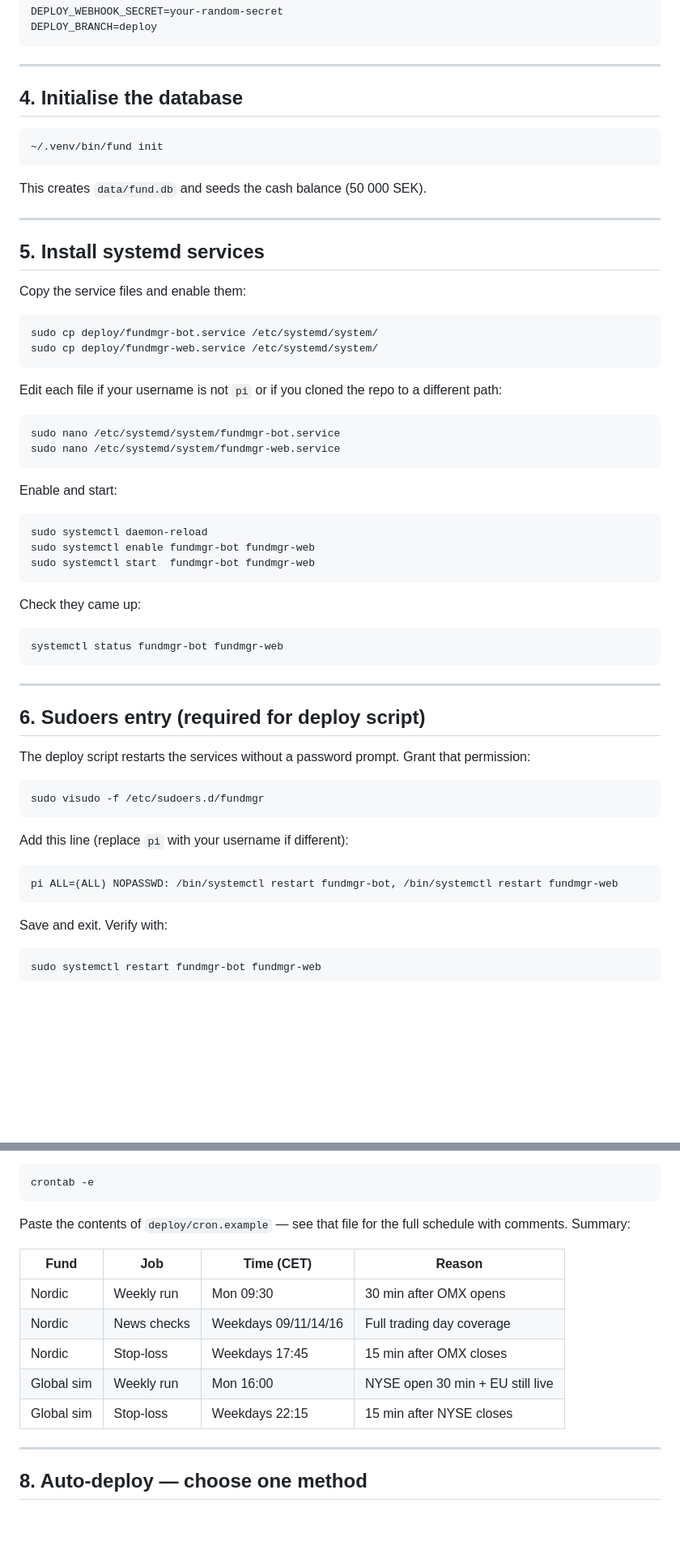
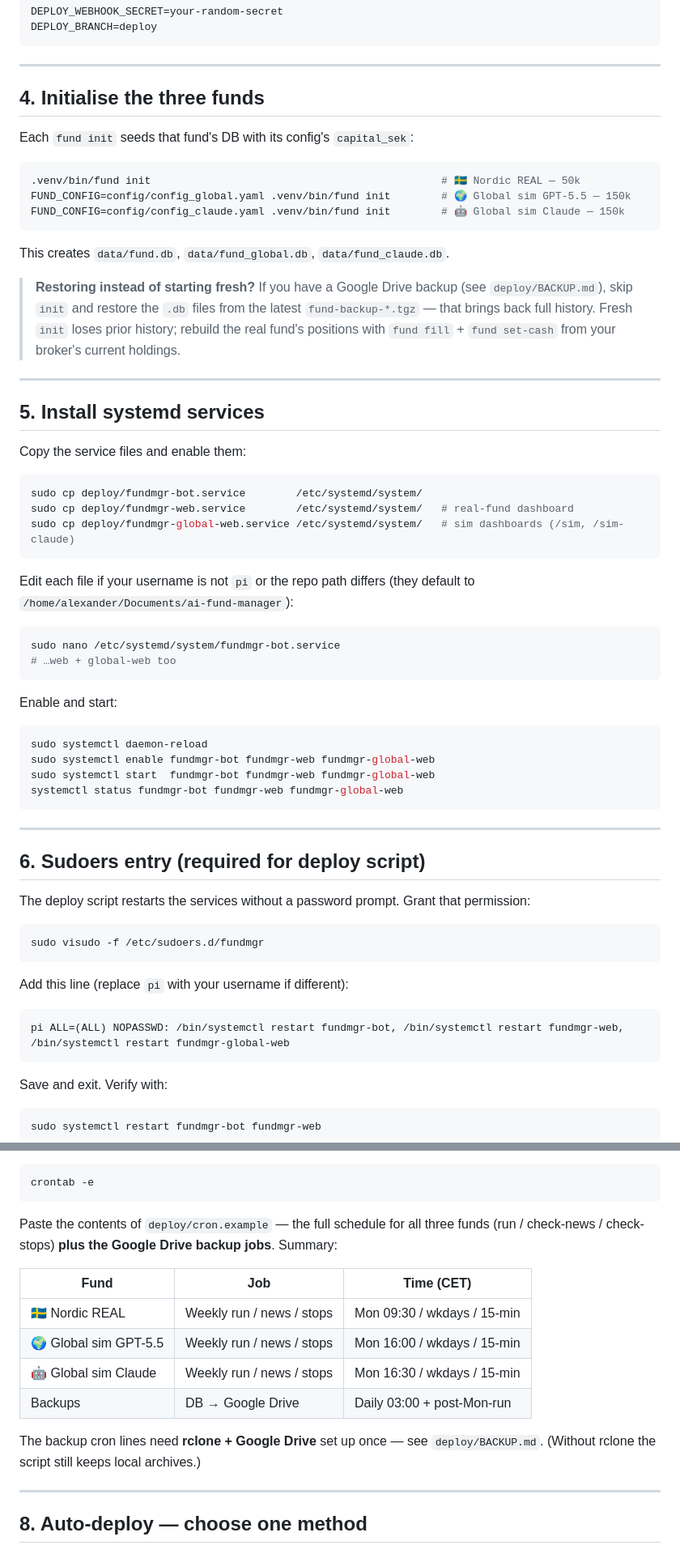
Before and after one commit to ACWesterberg/ai-fund-manager, a Markdown page: deploy/SETUP.md, 2 parts joined by grey strips. Shown at 81% size. GitHub-like rendering; blank space fills up the shorter version.

Commit message:
Update SETUP.md for fresh rebuild: FinanceData, 3 funds, 3 services, backups
Bring the setup guide in line with the current architecture after the SD
failure:
- Clone FinanceData as a sibling (../FinanceData) and install it before the
  fund; note FINANCEDATA_DIR override.
- Initialise all three funds (real 50k + two sims 150k); note restore-from-
  backup as the alternative to a fresh init.
- Install the third service (fundmgr-global-web) + sudoers for it.
- Point cron at all three funds + the Drive backup jobs (deploy/BACKUP.md).
- Correct repo path to ~/Documents/ai-fund-manager throughout.

Co-Authored-By: Claude Opus 4.8 <noreply@anthropic.com>
Claude-Session: https://claude.ai/code/session_01VVsVVZzdWnWX2fi3Vez8sJ

````diff
--- a/deploy/SETUP.md
+++ b/deploy/SETUP.md
@@ -73,13 +82,23 @@ DEPLOY_BRANCH=deploy
 
 ---
 
-## 4. Initialise the database
+## 4. Initialise the three funds
+
+Each `fund init` seeds that fund's DB with its config's `capital_sek`:
 
 ```bash
-~/.venv/bin/fund init
+.venv/bin/fund init                                              # 🇸🇪 Nordic REAL — 50k
+FUND_CONFIG=config/config_global.yaml .venv/bin/fund init        # 🌍 Global sim GPT-5.5 — 150k
+FUND_CONFIG=config/config_claude.yaml .venv/bin/fund init        # 🤖 Global sim Claude — 150k
 ```
 
-This creates `data/fund.db` and seeds the cash balance (50 000 SEK).
+This creates `data/fund.db`, `data/fund_global.db`, `data/fund_claude.db`.
+
+> **Restoring instead of starting fresh?** If you have a Google Drive backup
+> (see `deploy/BACKUP.md`), skip `init` and restore the `.db` files from the
+> latest `fund-backup-*.tgz` — that brings back full history. Fresh `init`
+> loses prior history; rebuild the real fund's positions with `fund fill` +
+> `fund set-cash` from your broker's current holdings.
 
 ---
 
@@ -88,29 +107,26 @@ This creates `data/fund.db` and seeds the cash balance (50 000 SEK).
 Copy the service files and enable them:
 
 ```bash
-sudo cp deploy/fundmgr-bot.service /etc/systemd/system/
-sudo cp deploy/fundmgr-web.service /etc/systemd/system/
+sudo cp deploy/fundmgr-bot.service        /etc/systemd/system/
+sudo cp deploy/fundmgr-web.service        /etc/systemd/system/   # real-fund dashboard
+sudo cp deploy/fundmgr-global-web.service /etc/systemd/system/   # sim dashboards (/sim, /sim-claude)
 ```
 
-Edit each file if your username is not `pi` or if you cloned the repo to a different path:
+Edit each file if your username is not `pi` or the repo path differs
+(they default to `/home/alexander/Documents/ai-fund-manager`):
 
 ```bash
 sudo nano /etc/systemd/system/fundmgr-bot.service
-sudo nano /etc/systemd/system/fundmgr-web.service
+# …web + global-web too
 ```
 
 Enable and start:
 
 ```bash
 sudo systemctl daemon-reload
-sudo systemctl enable fundmgr-bot fundmgr-web
-sudo systemctl start  fundmgr-bot fundmgr-web
-```
-
-Check they came up:
-
-```bash
-systemctl status fundmgr-bot fundmgr-web
+sudo systemctl enable fundmgr-bot fundmgr-web fundmgr-global-web
+sudo systemctl start  fundmgr-bot fundmgr-web fundmgr-global-web
+systemctl status fundmgr-bot fundmgr-web fundmgr-global-web
 ```
 
 ---
@@ -126,7 +142,7 @@ sudo visudo -f /etc/sudoers.d/fundmgr
 Add this line (replace `pi` with your username if different):
 
 ```
-pi ALL=(ALL) NOPASSWD: /bin/systemctl restart fundmgr-bot, /bin/systemctl restart fundmgr-web
+pi ALL=(ALL) NOPASSWD: /bin/systemctl restart fundmgr-bot, /bin/systemctl restart fundmgr-web, /bin/systemctl restart fundmgr-global-web
 ```
 
 Save and exit. Verify with:
@@ -152,15 +168,19 @@ Then install the cron jobs:
 crontab -e
 ```
 
-Paste the contents of `deploy/cron.example` — see that file for the full schedule with comments. Summary:
+Paste the contents of `deploy/cron.example` — the full schedule for all three
+funds (run / check-news / check-stops) **plus the Google Drive backup jobs**.
+Summary:
 
-| Fund | Job | Time (CET) | Reason |
-|------|-----|------------|--------|
-| Nordic | Weekly run | Mon 09:30 | 30 min after OMX opens |
-| Nordic | News checks | Weekdays 09/11/14/16 | Full trading day coverage |
-| Nordic | Stop-loss | Weekdays 17:45 | 15 min after OMX closes |
-| Global sim | Weekly run | Mon 16:00 | NYSE open 30 min + EU still live |
-| Global sim | Stop-loss | Weekdays 22:15 | 15 min after NYSE closes |
+| Fund | Job | Time (CET) |
+|------|-----|------------|
+| 🇸🇪 Nordic REAL | Weekly run / news / stops | Mon 09:30 / wkdays / 15-min |
+| 🌍 Global sim GPT-5.5 | Weekly run / news / stops | Mon 16:00 / wkdays / 15-min |
+| 🤖 Global sim Claude | Weekly run / news / stops | Mon 16:30 / wkdays / 15-min |
+| Backups | DB → Google Drive | Daily 03:00 + post-Mon-run |
+
+The backup cron lines need **rclone + Google Drive** set up once — see
+`deploy/BACKUP.md`. (Without rclone the script still keeps local archives.)
 
 ---
 
````
Also changed, not shown: other parts of deploy/SETUP.md (+19 -10 lines).
